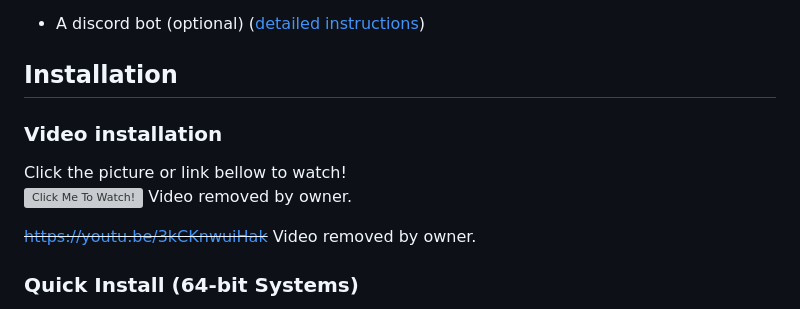
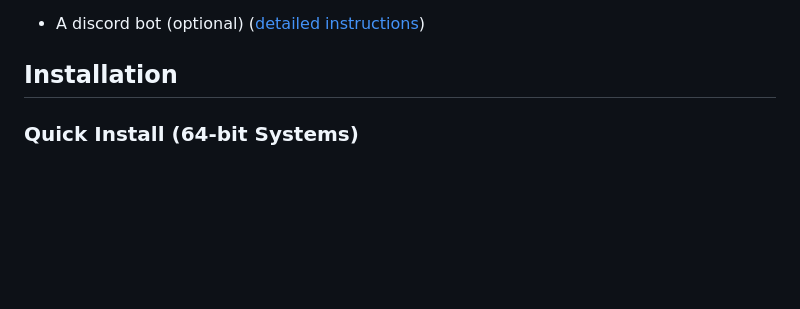
Before and after one commit to themoonisacheese/2bored2wait, a Markdown page: README.md, the part around the change. Rendered like a GitHub page; blank space fills up the shorter version; grey boxes are pictures that could not be loaded.

```diff
--- a/README.md
+++ b/README.md
@@ -67,14 +67,6 @@ Please obtain all required items
 - A discord bot (optional) ([detailed instructions](https://discordpy.readthedocs.io/en/stable/discord.html))
 
 ## Installation
-
-### Video installation
-
-Click the picture or link bellow to watch!
-~~[![Click Me To Watch!](https://img.youtube.com/vi/3kCKnwuiHak/0.jpg)](https://youtu.be/3kCKnwuiHak)~~ Video removed by owner.
-
-
-~~https://youtu.be/3kCKnwuiHak~~ Video removed by owner.
 
 ### Quick Install (64-bit Systems)
 
```
